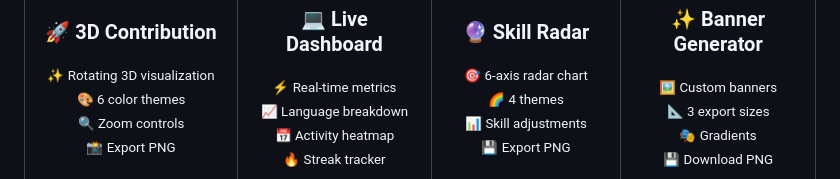
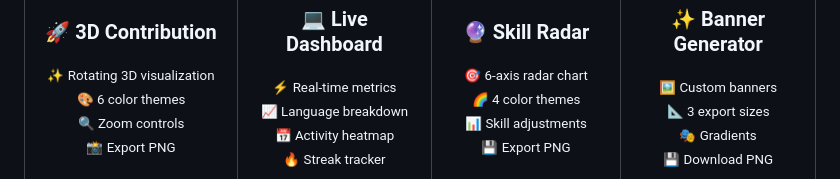
Before and after one commit to mitchell-917/mitchell-917, a Markdown page: README.md, the part around the change. GitHub-like rendering.

Commit message:
adding file

```diff
--- a/README.md
+++ b/README.md
@@ -61,7 +61,7 @@
 <h3>🔮 Skill Radar</h3>
 <sub>
 🎯 6-axis radar chart<br/>
-🌈 4 themes<br/>
+🌈 4 color themes<br/>
 📊 Skill adjustments<br/>
 💾 Export PNG
 </sub>
```
